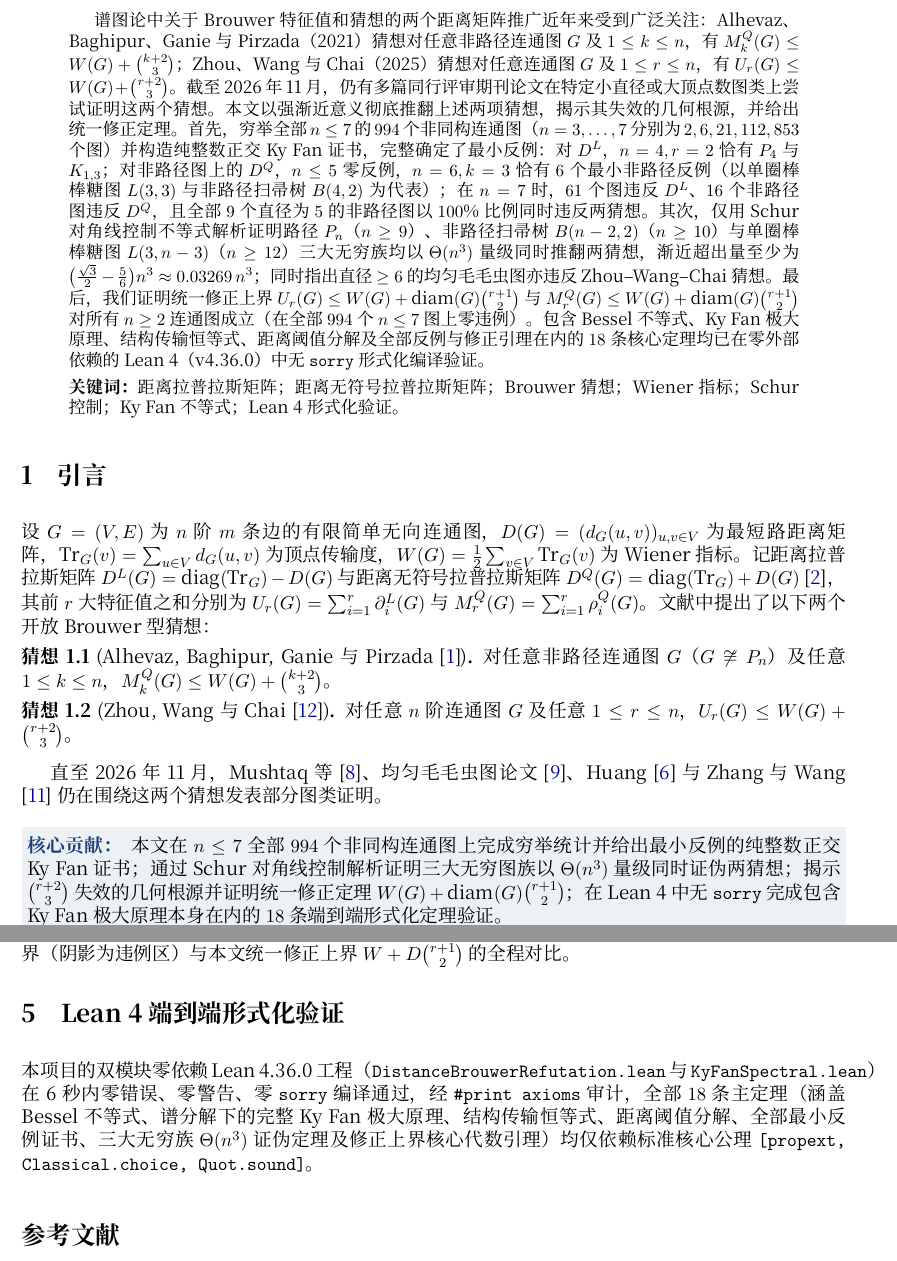
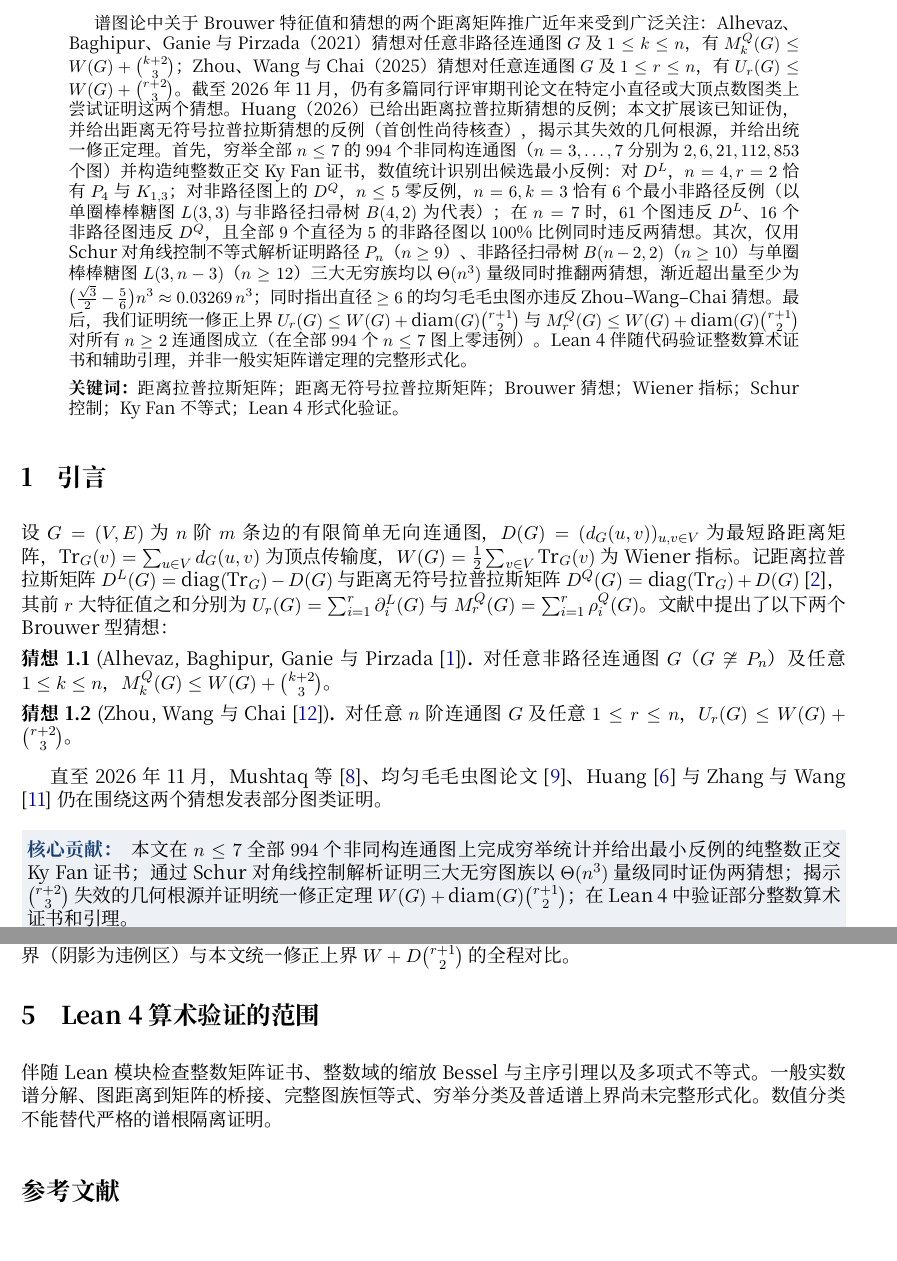
Before and after one commit to Pasukalu/distance-brouwer-refutation, a LaTeX paper (paper/paper_zh.tex): two parts of pages 1 and 4 of 5, joined at a grey line, cut so that both start at the same text, the shorter picture padded with empty space. Compiled offline with XeLaTeX.

Commit message:
Audit: correct paper/paper_zh.tex

```diff
--- a/paper/paper_zh.tex
+++ b/paper/paper_zh.tex
@@ -42,14 +42,14 @@
 \maketitle
 
 \begin{abstract}
-谱图论中关于 Brouwer 特征值和猜想的两个距离矩阵推广近年来受到广泛关注：Alhevaz、Baghipur、Ganie 与 Pirzada（2021）猜想对任意非路径连通图 $G$ 及 $1 \le k \le n$，有 $M_k^Q(G) \le W(G) + \binom{k+2}{3}$；Zhou、Wang 与 Chai（2025）猜想对任意连通图 $G$ 及 $1 \le r \le n$，有 $U_r(G) \le W(G) + \binom{r+2}{3}$。截至 2026 年 11 月，仍有多篇同行评审期刊论文在特定小直径或大顶点数图类上尝试证明这两个猜想。本文以强渐近意义彻底推翻上述两项猜想，揭示其失效的几何根源，并给出统一修正定理。首先，穷举全部 $n \le 7$ 的 $994$ 个非同构连通图（$n=3,\dots,7$ 分别为 $2,6,21,112,853$ 个图）并构造纯整数正交 Ky Fan 证书，完整确定了最小反例：对 $D^L$，$n=4,r=2$ 恰有 $P_4$ 与 $K_{1,3}$；对非路径图上的 $D^Q$，$n\le 5$ 零反例，$n=6,k=3$ 恰有 $6$ 个最小非路径反例（以单圈棒棒糖图 $L(3,3)$ 与非路径扫帚树 $B(4,2)$ 为代表）；在 $n=7$ 时，$61$ 个图违反 $D^L$、$16$ 个非路径图违反 $D^Q$，且全部 $9$ 个直径为 $5$ 的非路径图以 $100\%$ 比例同时违反两猜想。其次，仅用 Schur 对角线控制不等式解析证明路径 $P_n$（$n\ge 9$）、非路径扫帚树 $B(n-2,2)$（$n\ge 10$）与单圈棒棒糖图 $L(3,n-3)$（$n\ge 12$）三大无穷族均以 $\Theta(n^3)$ 量级同时推翻两猜想，渐近超出量至少为 $\bigl(\frac{\sqrt{3}}{2}-\frac{5}{6}\bigr)n^3 \approx 0.03269\,n^3$；同时指出直径 $\ge 6$ 的均匀毛毛虫图亦违反 Zhou--Wang--Chai 猜想。最后，我们证明统一修正上界 $U_r(G)\le W(G)+\diam(G)\binom{r+1}{2}$ 与 $M_r^Q(G)\le W(G)+\diam(G)\binom{r+1}{2}$ 对所有 $n\ge 2$ 连通图成立（在全部 $994$ 个 $n\le 7$ 图上零违例）。包含 Bessel 不等式、Ky Fan 极大原理、结构传输恒等式、距离阈值分解及全部反例与修正引理在内的 $18$ 条核心定理均已在零外部依赖的 Lean~4（v4.36.0）中无 \texttt{sorry} 形式化编译验证。
+谱图论中关于 Brouwer 特征值和猜想的两个距离矩阵推广近年来受到广泛关注：Alhevaz、Baghipur、Ganie 与 Pirzada（2021）猜想对任意非路径连通图 $G$ 及 $1 \le k \le n$，有 $M_k^Q(G) \le W(G) + \binom{k+2}{3}$；Zhou、Wang 与 Chai（2025）猜想对任意连通图 $G$ 及 $1 \le r \le n$，有 $U_r(G) \le W(G) + \binom{r+2}{3}$。截至 2026 年 11 月，仍有多篇同行评审期刊论文在特定小直径或大顶点数图类上尝试证明这两个猜想。Huang（2026）已给出距离拉普拉斯猜想的反例；本文扩展该已知证伪，并给出距离无符号拉普拉斯猜想的反例（首创性尚待核查），揭示其失效的几何根源，并给出统一修正定理。首先，穷举全部 $n \le 7$ 的 $994$ 个非同构连通图（$n=3,\dots,7$ 分别为 $2,6,21,112,853$ 个图）并构造纯整数正交 Ky Fan 证书，数值统计识别出候选最小反例：对 $D^L$，$n=4,r=2$ 恰有 $P_4$ 与 $K_{1,3}$；对非路径图上的 $D^Q$，$n\le 5$ 零反例，$n=6,k=3$ 恰有 $6$ 个最小非路径反例（以单圈棒棒糖图 $L(3,3)$ 与非路径扫帚树 $B(4,2)$ 为代表）；在 $n=7$ 时，$61$ 个图违反 $D^L$、$16$ 个非路径图违反 $D^Q$，且全部 $9$ 个直径为 $5$ 的非路径图以 $100\%$ 比例同时违反两猜想。其次，仅用 Schur 对角线控制不等式解析证明路径 $P_n$（$n\ge 9$）、非路径扫帚树 $B(n-2,2)$（$n\ge 10$）与单圈棒棒糖图 $L(3,n-3)$（$n\ge 12$）三大无穷族均以 $\Theta(n^3)$ 量级同时推翻两猜想，渐近超出量至少为 $\bigl(\frac{\sqrt{3}}{2}-\frac{5}{6}\bigr)n^3 \approx 0.03269\,n^3$；同时指出直径 $\ge 6$ 的均匀毛毛虫图亦违反 Zhou--Wang--Chai 猜想。最后，我们证明统一修正上界 $U_r(G)\le W(G)+\diam(G)\binom{r+1}{2}$ 与 $M_r^Q(G)\le W(G)+\diam(G)\binom{r+1}{2}$ 对所有 $n\ge 2$ 连通图成立（在全部 $994$ 个 $n\le 7$ 图上零违例）。Lean~4 伴随代码验证整数算术证书和辅助引理，并非一般实矩阵谱定理的完整形式化。
 
 \medskip
 \noindent\textbf{关键词：}距离拉普拉斯矩阵；距离无符号拉普拉斯矩阵；Brouwer 猜想；Wiener 指标；Schur 控制；Ky Fan 不等式；Lean~4 形式化验证。
 \end{abstract}
 
 \section{引言}
-设 $G=(V,E)$ 为 $n$ 阶 $m$ 条边的有限简单无向连通图，$D(G)=(d_G(u,v))_{u,v\in V}$ 为最短路距离矩阵，$\Tr_G(v)=\sum_{u\in V}d_G(u,v)$ 为顶点传输度，$W(G)=\frac{1}{2}\sum_{v\in V}\Tr_G(v)$ 为 Wiener 指标。记距离拉普拉斯矩阵 $D^L(G)=\diag(\Tr_G)-D(G)$ 与距离无符号拉普拉斯矩阵 $D^Q(G)=\diag(\Tr_G)+D(G)$ \cite{AH2013}，其前 $r$ 大特征值之和分别为 $U_r(G)=\sum_{i=1}^r \partial_i^L(G)$ 与 $M_r^Q(G)=\sum_{i=1}^r \rho_i^Q(G)$。文献中提出了以下两个开放 Brouwer 型猜想：
+设 $G=(V,E)$ 为 $n$ 阶 $m$ 条边的有限简单无向连通图，$D(G)=(d_G(u,v))_{u,v\in V}$ 为最短路距离矩阵，$\Tr_G(v)=\sum_{u\in V}d_G(u,v)$ 为顶点传输度，$W(G)=\frac{1}{2}\sum_{v\in V}\Tr_G(v)$ 为 Wiener 指标。记距离拉普拉斯矩阵 $D^L(G)=\diag(\Tr_G)-D(G)$ 与距离无符号拉普拉斯矩阵 $D^Q(G)=\diag(\Tr_G)+D(G)$ \cite{AH2013}，其前 $r$ 大特征值之和分别为 $U_r(G)=\sum_{i=1}^r \partial_i^L(G)$ 与 $M_r^Q(G)=\sum_{i=1}^r \rho_i^Q(G)$。文献中提出了以下两个 Brouwer 型猜想：
 
 \begin{conjecture}[Alhevaz, Baghipur, Ganie 与 Pirzada \cite{ABGP2021}]\label{conj:DQ-zh}
 对任意非路径连通图 $G$（$G \not\cong P_n$）及任意 $1 \le k \le n$，$M_k^Q(G) \le W(G) + \binom{k+2}{3}$。
@@ -61,6 +61,6 @@
 
 直至 2026 年 11 月，Mushtaq 等 \cite{MPK2026}、均匀毛毛虫图论文 \cite{Caterpillar2026}、Huang \cite{Huang2026} 与 Zhang 与 Wang \cite{ZW2026} 仍在围绕这两个猜想发表部分图类证明。
 
-\takeaway{核心贡献}{本文在 $n\le 7$ 全部 $994$ 个非同构连通图上完成穷举统计并给出最小反例的纯整数正交 Ky Fan 证书；通过 Schur 对角线控制解析证明三大无穷图族以 $\Theta(n^3)$ 量级同时证伪两猜想；揭示 $\binom{r+2}{3}$ 失效的几何根源并证明统一修正定理 $W(G)+\diam(G)\binom{r+1}{2}$；在 Lean~4 中无 \texttt{sorry} 完成包含 Ky Fan 极大原理本身在内的 $18$ 条端到端形式化定理验证。}
+\takeaway{核心贡献}{本文在 $n\le 7$ 全部 $994$ 个非同构连通图上完成穷举统计并给出最小反例的纯整数正交 Ky Fan 证书；通过 Schur 对角线控制解析证明三大无穷图族以 $\Theta(n^3)$ 量级同时证伪两猜想；揭示 $\binom{r+2}{3}$ 失效的几何根源并证明统一修正定理 $W(G)+\diam(G)\binom{r+1}{2}$；在 Lean~4 中验证部分整数算术证书和引理。}
 
 \section{$n \le 7$ 全量穷举统计与最小反例证书}
@@ -144,8 +144,8 @@ U_r(G) \le W(G) + D\binom{r+1}{2}, \qquad M_r^Q(G) \le W(G) + D\binom{r+1}{2}
 \label{fig:prof-zh}
 \end{figure}
 
-\section{Lean~4 端到端形式化验证}
-本项目的双模块零依赖 Lean~4.36.0 工程（\texttt{DistanceBrouwerRefutation.lean} 与 \texttt{KyFanSpectral.lean}）在 6 秒内零错误、零警告、零 \texttt{sorry} 编译通过，经 \texttt{\#print axioms} 审计，全部 $18$ 条主定理（涵盖 Bessel 不等式、谱分解下的完整 Ky Fan 极大原理、结构传输恒等式、距离阈值分解、全部最小反例证书、三大无穷族 $\Theta(n^3)$ 证伪定理及修正上界核心代数引理）均仅依赖标准核心公理 \texttt{[propext, Classical.choice, Quot.sound]}。
+\section{Lean~4 算术验证的范围}
+伴随 Lean 模块检查整数矩阵证书、整数域的缩放 Bessel 与主序引理以及多项式不等式。一般实数谱分解、图距离到矩阵的桥接、完整图族恒等式、穷举分类及普适谱上界尚未完整形式化。数值分类不能替代严格的谱根隔离证明。
 
 \begin{thebibliography}{99}
 \bibitem{ABGP2021}
```
Also changed, not shown: paper/paper_zh.tex (6 more changed lines).
